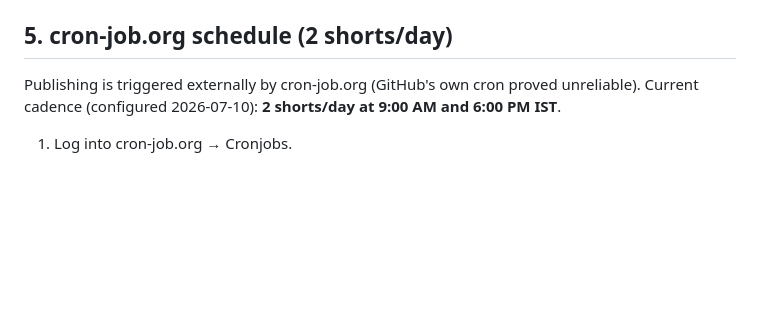
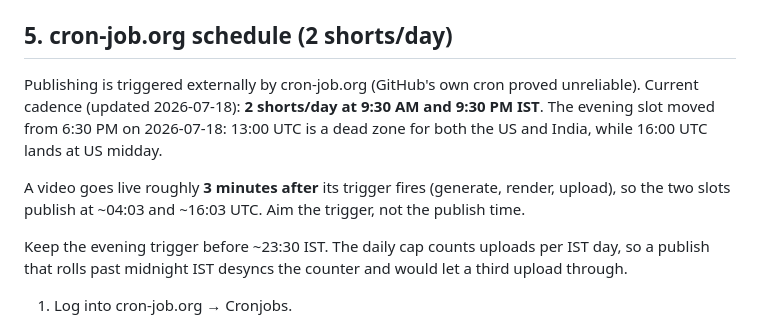
Before and after one commit to kumarvnsh/YT-Automation, a Markdown page: GITHUB_ACTIONS_SETUP.md, the part around one of its changes. Drawn GitHub-style; blank space fills up the shorter version.

Commit message:
docs: correct cron-job.org schedule and note the ~3min publish lag
The recorded cadence (9:00 AM / 6:00 PM IST = 03:30 / 12:30 UTC) matched
neither the configured jobs nor the observed publish times. Jobs actually
fire at 9:30 AM and 9:30 PM IST, and a video goes live ~3 minutes later.

Also records why the evening slot moved off 13:00 UTC, and the IST-day
boundary constraint the daily cap depends on.

Co-Authored-By: Claude Opus 4.8 <noreply@anthropic.com>

```diff
--- a/GITHUB_ACTIONS_SETUP.md
+++ b/GITHUB_ACTIONS_SETUP.md
@@ -61,6 +61,16 @@ You'll get a public URL like `https://kumarvnsh.github.io/YT-Automation/`.
 ## 5. cron-job.org schedule (2 shorts/day)
 
 Publishing is triggered externally by cron-job.org (GitHub's own cron proved unreliable).
-Current cadence (configured 2026-07-10): **2 shorts/day at 9:00 AM and 6:00 PM IST**.
+Current cadence (updated 2026-07-18): **2 shorts/day at 9:30 AM and 9:30 PM IST**.
+The evening slot moved from 6:30 PM on 2026-07-18: 13:00 UTC is a dead zone for
+both the US and India, while 16:00 UTC lands at US midday.
+
+A video goes live roughly **3 minutes after** its trigger fires (generate, render,
+upload), so the two slots publish at ~04:03 and ~16:03 UTC. Aim the trigger, not
+the publish time.
+
+Keep the evening trigger before ~23:30 IST. The daily cap counts uploads per IST
+day, so a publish that rolls past midnight IST desyncs the counter and would let a
+third upload through.
 
 1. Log into cron-job.org → Cronjobs.
```
Also changed, not shown: other parts of GITHUB_ACTIONS_SETUP.md (+2 -2 lines).
